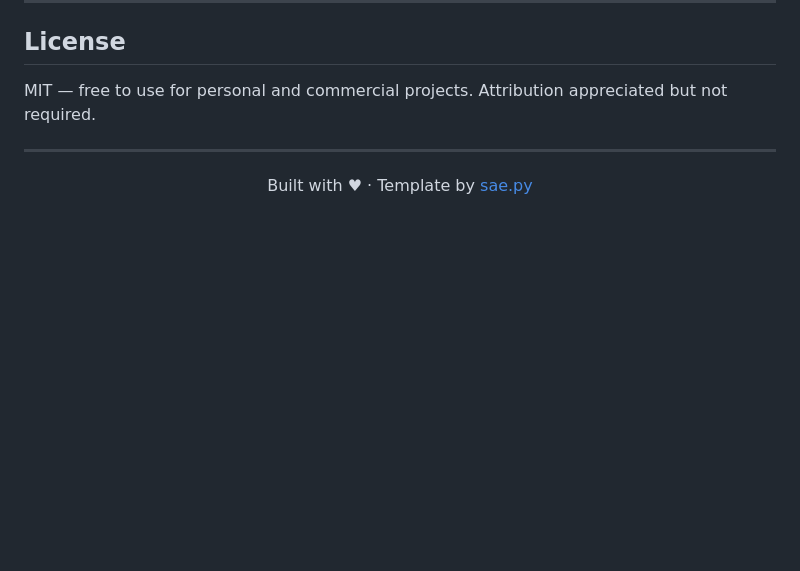
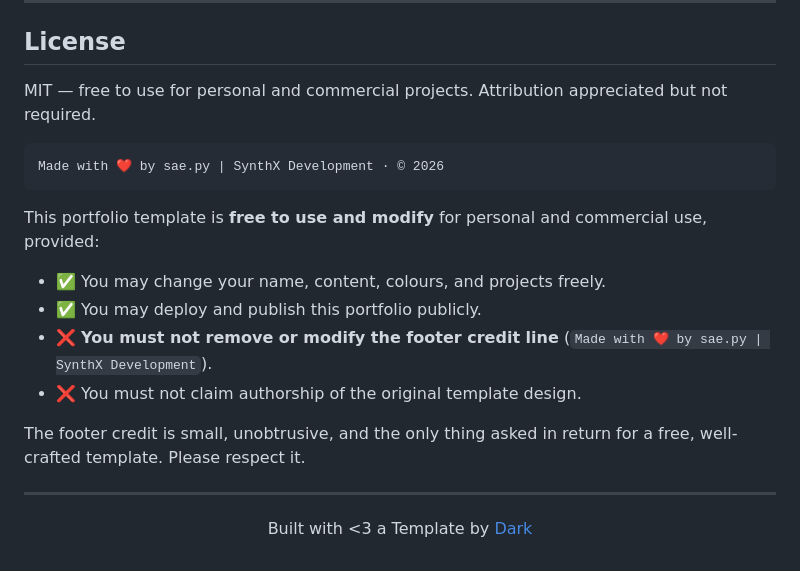
Before and after one commit to DarkXD-7/Editor-Web, a Markdown page: README.md, the part around the change. GitHub-like rendering; blank space fills up the shorter version.

Commit message:
Revise footer credit and usage guidelines
Updated footer credit line and usage terms in README.

````diff
--- a/README.md
+++ b/README.md
@@ -261,11 +261,23 @@ If the file doesn't exist or fails to load, it falls back to your Discord avatar
 ## License
 
 MIT — free to use for personal and commercial projects. Attribution appreciated but not required.
+```
+Made with ❤️ by sae.py | SynthX Development · © 2026
+```
+
+This portfolio template is **free to use and modify** for personal and commercial use, provided:
+
+- ✅ You may change your name, content, colours, and projects freely.
+- ✅ You may deploy and publish this portfolio publicly.
+- ❌ **You must not remove or modify the footer credit line** (`Made with ❤️ by sae.py | SynthX Development`).
+- ❌ You must not claim authorship of the original template design.
+
+The footer credit is small, unobtrusive, and the only thing asked in return for a free, well-crafted template. Please respect it.
 
 ---
 
 <div align="center">
 
-Built with ♥ · Template by [sae.py](https://github.com/saepy)
+Built with <3 a Template by [Dark](https://github.com/DarkXD-7)
 
 </div>
````
